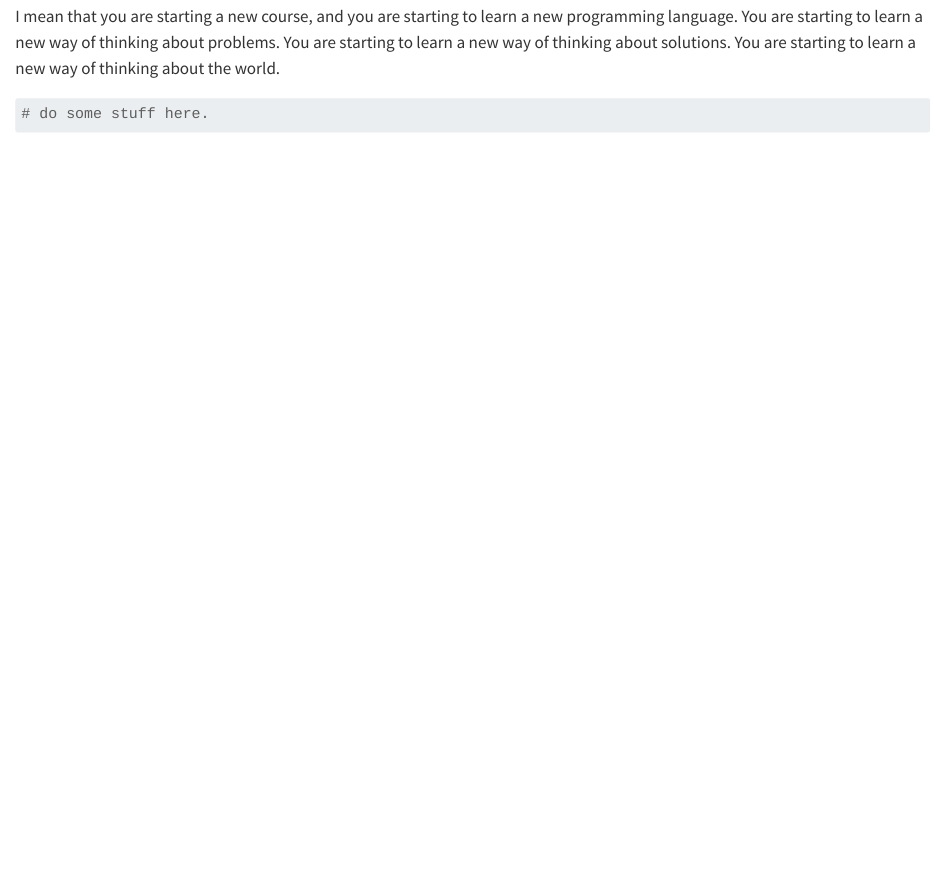
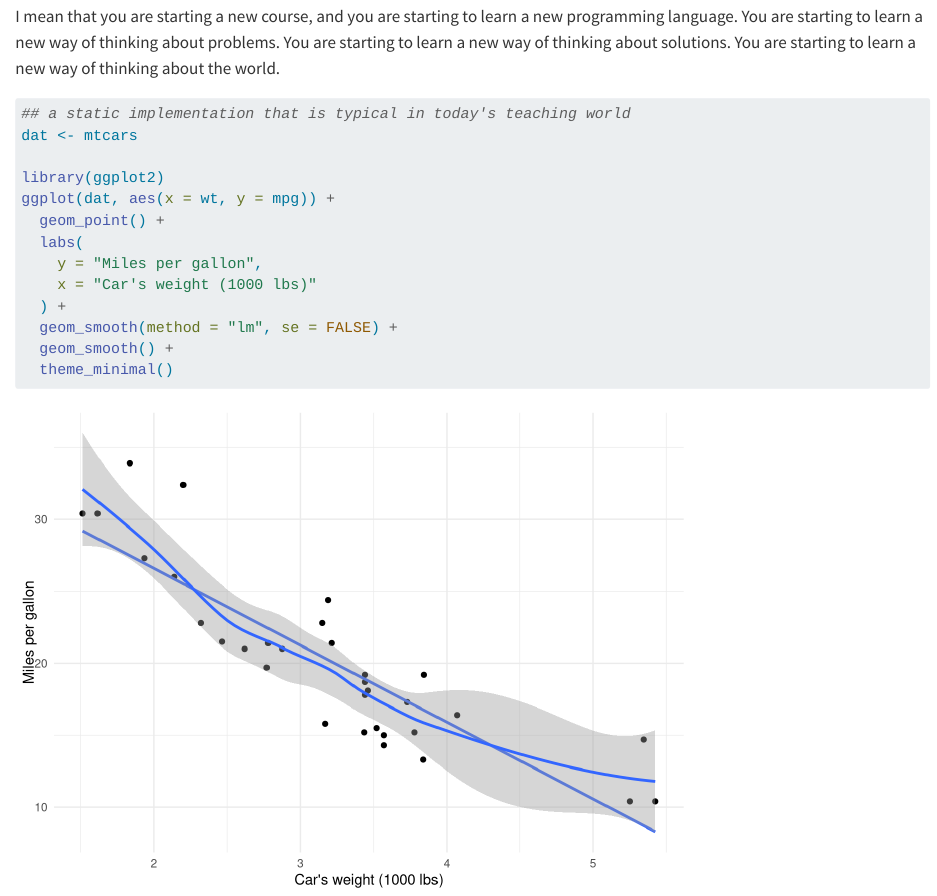
Before and after one commit to pem725/PSYC643_Syllabus, a Quarto document (week1.qmd): the page in a window 1100 px wide, from 160 px down. Rendered offline with R 4.5, knitr and Pandoc in place of Quarto, with nearby package versions.

Commit message:
new material for week 1

````diff
--- a/week1.qmd
+++ b/week1.qmd
@@ -6,6 +6,18 @@ A new beginning for most of you.
 
 I mean that you are starting a new course, and you are starting to learn a new programming language.  You are starting to learn a new way of thinking about problems.  You are starting to learn a new way of thinking about solutions.  You are starting to learn a new way of thinking about the world.
 
-```{r}
-# do some stuff here.
+```{r warning=FALSE, message=FALSE}
+## a static implementation that is typical in today's teaching world
+dat <- mtcars
+
+library(ggplot2)
+ggplot(dat, aes(x = wt, y = mpg)) +
+  geom_point() +
+  labs(
+    y = "Miles per gallon",
+    x = "Car's weight (1000 lbs)"
+  ) +
+  geom_smooth(method = "lm", se = FALSE) +
+  geom_smooth() +
+  theme_minimal()
 ```
````
Also changed, not shown: week1DemoShiny.qmd (added, +23 -0 lines), 1 other file.
